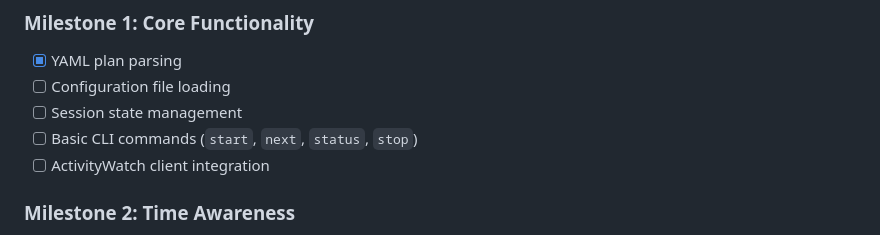
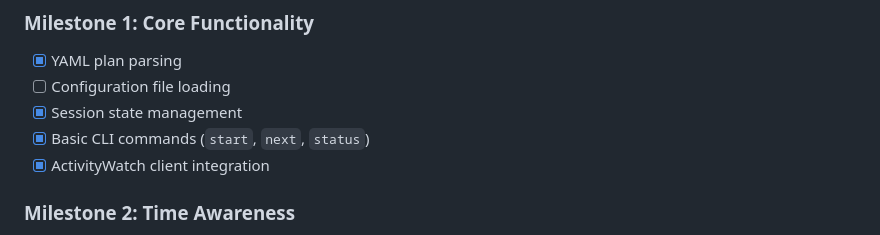
Before and after one commit to felixzsh/aw-timeblock, a Markdown page: README.md, the part around the change. GitHub-like rendering.

Commit message:
update project status

```diff
--- a/README.md
+++ b/README.md
@@ -113,9 +113,9 @@ aw-nextblock provides structure without rigidity. Plans are guides, not rules. Y
 ### Milestone 1: Core Functionality
 - [x] YAML plan parsing
 - [ ] Configuration file loading
-- [ ] Session state management
-- [ ] Basic CLI commands (`start`, `next`, `status`, `stop`)
-- [ ] ActivityWatch client integration
+- [x] Session state management
+- [x] Basic CLI commands (`start`, `next`, `status`)
+- [x] ActivityWatch client integration
 
 ### Milestone 2: Time Awareness
 - [ ] Background time monitoring
```
